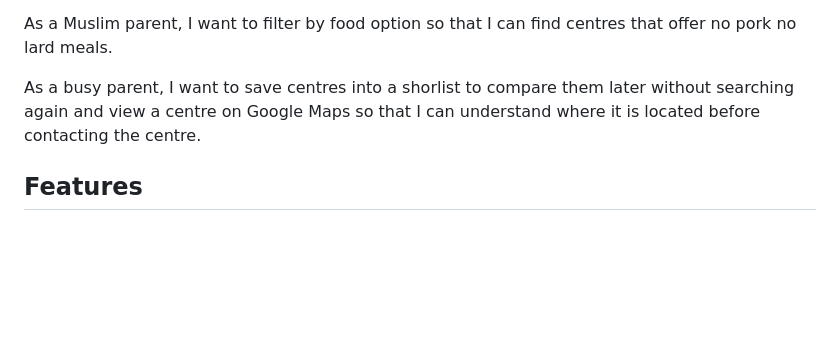
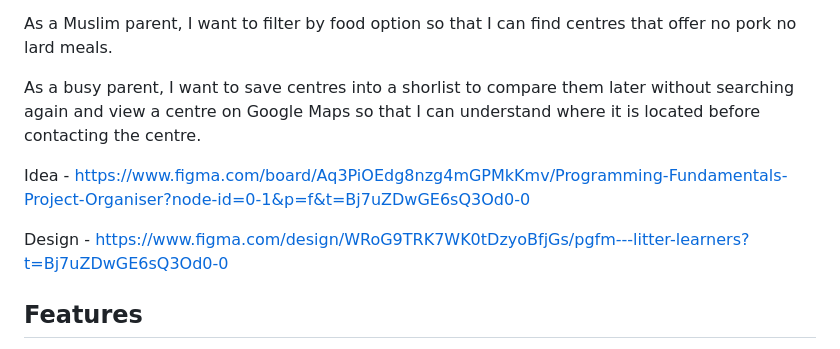
Before and after one commit to hxzzy-2five/pgfm-littlelearners, a Markdown page: README.md, the part around the change. Drawn GitHub-style; blank space fills up the shorter version.

Commit message:
Update README.md
Added links to project idea and design resources.

```diff
--- a/README.md
+++ b/README.md
@@ -22,6 +22,11 @@ As a guardian, I want to filter by childcare or kindergarten so that I only see
 As a Muslim parent, I want to filter by food option so that I can find centres that offer no pork no lard meals.
 
 As a busy parent, I want to save centres into a shorlist to compare them later without searching again and view a centre on Google Maps so that I can understand where it is located before contacting the centre.
+
+Idea - https://www.figma.com/board/Aq3PiOEdg8nzg4mGPMkKmv/Programming-Fundamentals-Project-Organiser?node-id=0-1&p=f&t=Bj7uZDwGE6sQ3Od0-0
+
+Design - https://www.figma.com/design/WRoG9TRK7WK0tDzyoBfjGs/pgfm---litter-learners?t=Bj7uZDwGE6sQ3Od0-0
+
 
 ## Features
 
```
